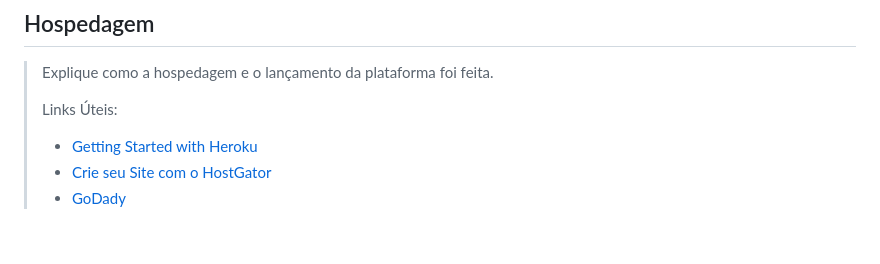
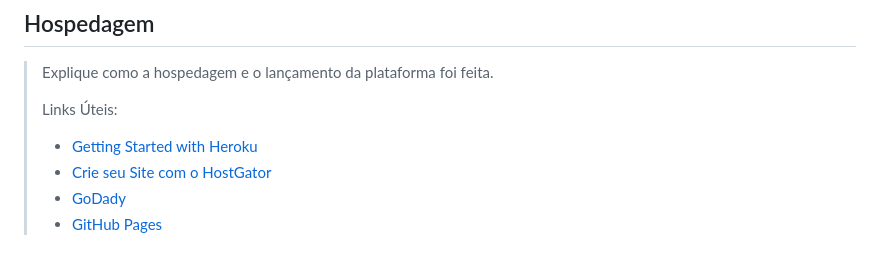
Before and after one commit to rommelcarneiro/tiaw-template, a Markdown page: docs/4-Gestão-Configuração.md, the part around the change. Rendered like a GitHub page.

```diff
--- a/docs/4-Gestão-Configuração.md
+++ b/docs/4-Gestão-Configuração.md
@@ -43,3 +43,4 @@ etiquetas:
 > - [Crie seu Site com o
 >   HostGator](https://www.hostgator.com.br/como-publicar-seu-site)
 > - [GoDady](https://br.godaddy.com/how-to)
+> - [GitHub Pages](https://pages.github.com/)
```
Also changed, not shown: docs/5-Gerenciamento-Projeto.md (+22 -1 lines), docs/images/project.png (added), docs/images/redbooth.png (added), docs/images/slack.jpg (added), docs/images/trello.png (added).
